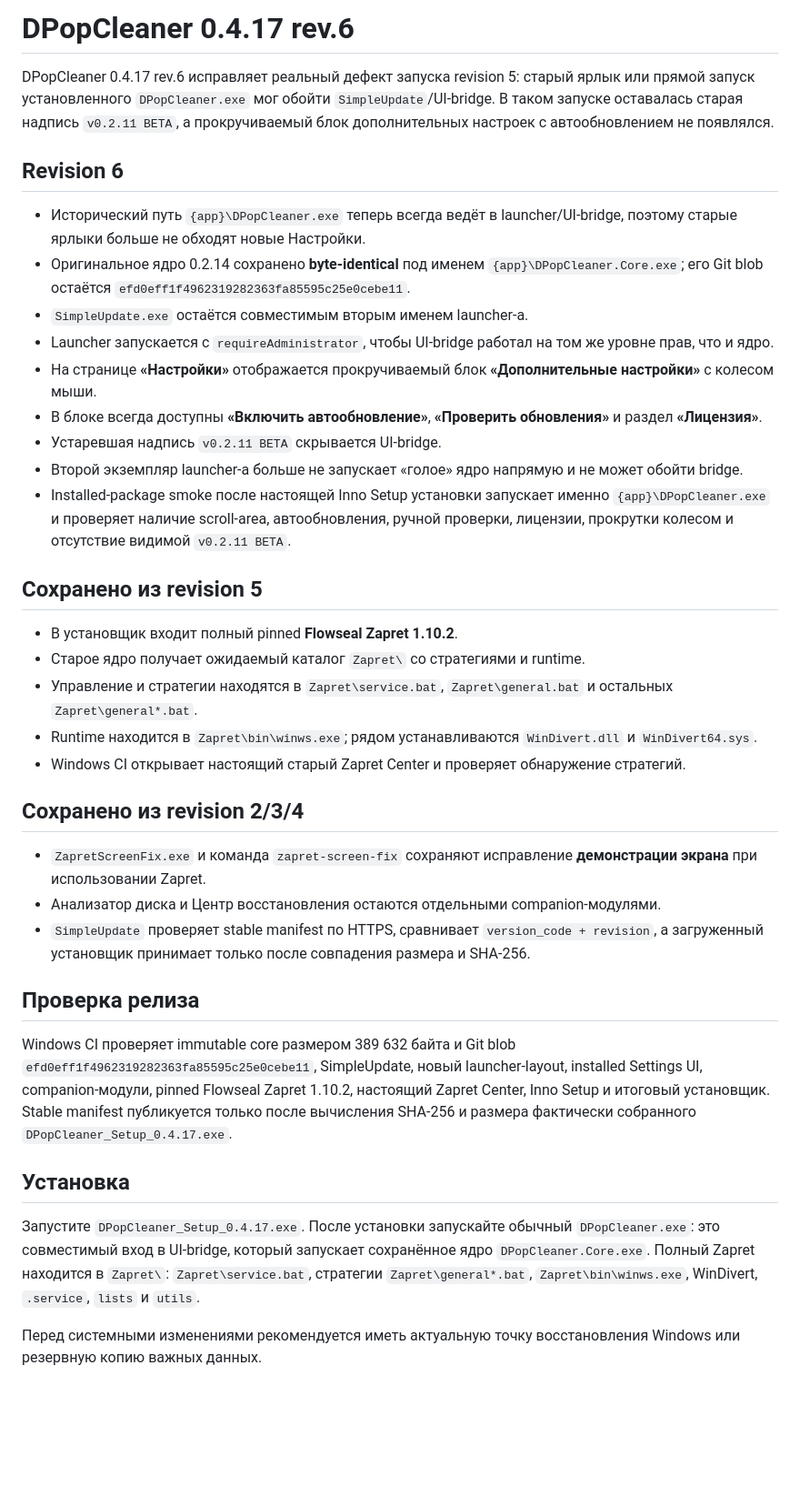
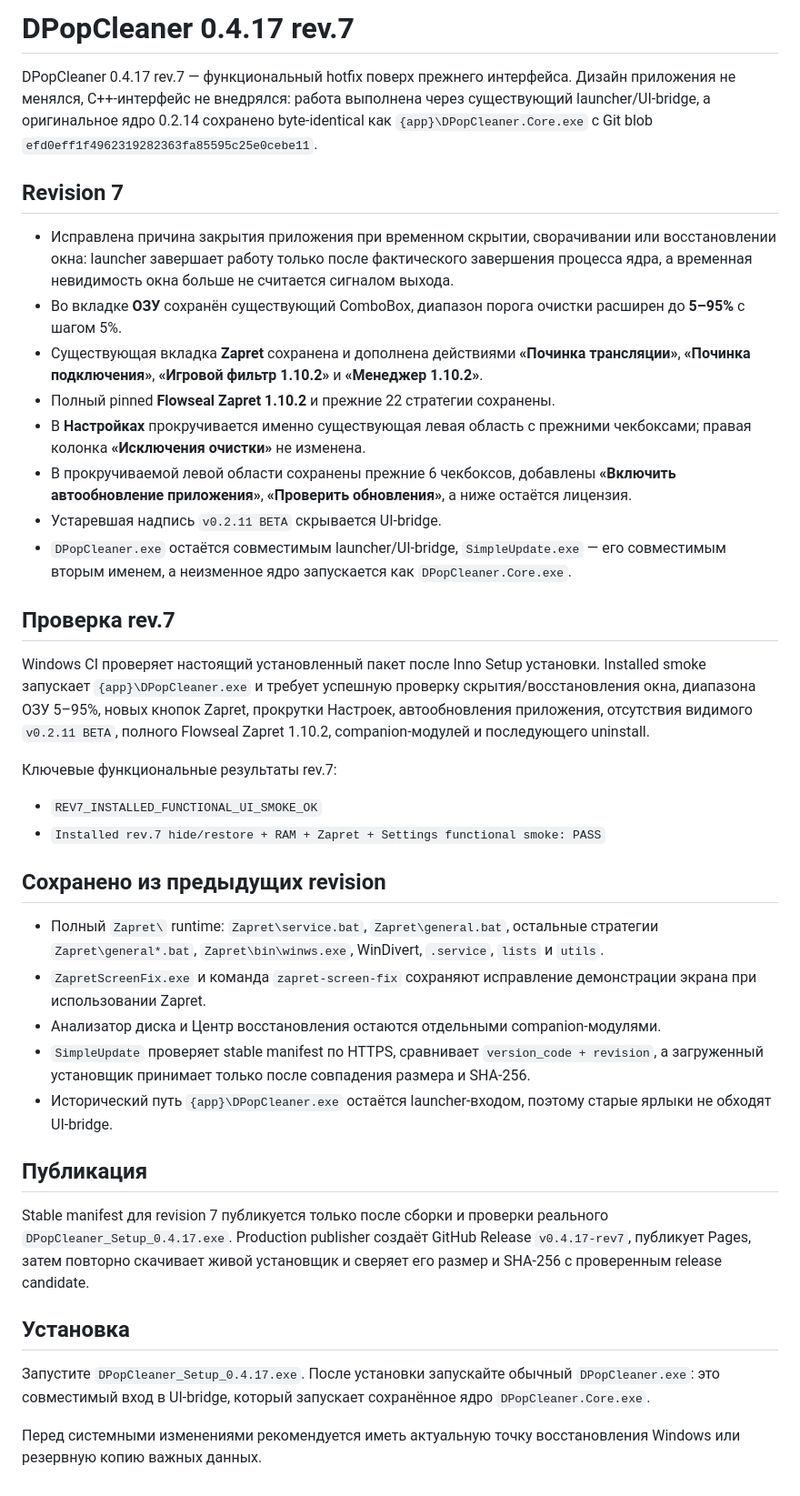
Before and after one commit to elesnichenko1-droid/dpopcleaner-site, a Markdown page: release/RELEASE_NOTES_0.4.17.md, the part around the change. Shown at 91% size. Rendered like a GitHub page; blank space fills up the shorter version.

Commit message:
docs(rev7): publish release notes

```diff
--- a/release/RELEASE_NOTES_0.4.17.md
+++ b/release/RELEASE_NOTES_0.4.17.md
@@ -1,39 +1,41 @@
-# DPopCleaner 0.4.17 rev.6
+# DPopCleaner 0.4.17 rev.7
 
-DPopCleaner 0.4.17 rev.6 исправляет реальный дефект запуска revision 5: старый ярлык или прямой запуск установленного `DPopCleaner.exe` мог обойти `SimpleUpdate`/UI-bridge. В таком запуске оставалась старая надпись `v0.2.11 BETA`, а прокручиваемый блок дополнительных настроек с автообновлением не появлялся.
+DPopCleaner 0.4.17 rev.7 — функциональный hotfix поверх прежнего интерфейса. Дизайн приложения не менялся, C++-интерфейс не внедрялся: работа выполнена через существующий launcher/UI-bridge, а оригинальное ядро 0.2.14 сохранено byte-identical как `{app}\DPopCleaner.Core.exe` с Git blob `efd0eff1f4962319282363fa85595c25e0cebe11`.
 
-## Revision 6
+## Revision 7
 
-- Исторический путь `{app}\DPopCleaner.exe` теперь всегда ведёт в launcher/UI-bridge, поэтому старые ярлыки больше не обходят новые Настройки.
-- Оригинальное ядро 0.2.14 сохранено **byte-identical** под именем `{app}\DPopCleaner.Core.exe`; его Git blob остаётся `efd0eff1f4962319282363fa85595c25e0cebe11`.
-- `SimpleUpdate.exe` остаётся совместимым вторым именем launcher-а.
-- Launcher запускается с `requireAdministrator`, чтобы UI-bridge работал на том же уровне прав, что и ядро.
-- На странице **«Настройки»** отображается прокручиваемый блок **«Дополнительные настройки»** с колесом мыши.
-- В блоке всегда доступны **«Включить автообновление»**, **«Проверить обновления»** и раздел **«Лицензия»**.
+- Исправлена причина закрытия приложения при временном скрытии, сворачивании или восстановлении окна: launcher завершает работу только после фактического завершения процесса ядра, а временная невидимость окна больше не считается сигналом выхода.
+- Во вкладке **ОЗУ** сохранён существующий ComboBox, диапазон порога очистки расширен до **5–95%** с шагом 5%.
+- Существующая вкладка **Zapret** сохранена и дополнена действиями **«Починка трансляции»**, **«Починка подключения»**, **«Игровой фильтр 1.10.2»** и **«Менеджер 1.10.2»**.
+- Полный pinned **Flowseal Zapret 1.10.2** и прежние 22 стратегии сохранены.
+- В **Настройках** прокручивается именно существующая левая область с прежними чекбоксами; правая колонка **«Исключения очистки»** не изменена.
+- В прокручиваемой левой области сохранены прежние 6 чекбоксов, добавлены **«Включить автообновление приложения»**, **«Проверить обновления»**, а ниже остаётся лицензия.
 - Устаревшая надпись `v0.2.11 BETA` скрывается UI-bridge.
-- Второй экземпляр launcher-а больше не запускает «голое» ядро напрямую и не может обойти bridge.
-- Installed-package smoke после настоящей Inno Setup установки запускает именно `{app}\DPopCleaner.exe` и проверяет наличие scroll-area, автообновления, ручной проверки, лицензии, прокрутки колесом и отсутствие видимой `v0.2.11 BETA`.
+- `DPopCleaner.exe` остаётся совместимым launcher/UI-bridge, `SimpleUpdate.exe` — его совместимым вторым именем, а неизменное ядро запускается как `DPopCleaner.Core.exe`.
 
-## Сохранено из revision 5
+## Проверка rev.7
 
-- В установщик входит полный pinned **Flowseal Zapret 1.10.2**.
-- Старое ядро получает ожидаемый каталог `Zapret\` со стратегиями и runtime.
-- Управление и стратегии находятся в `Zapret\service.bat`, `Zapret\general.bat` и остальных `Zapret\general*.bat`.
-- Runtime находится в `Zapret\bin\winws.exe`; рядом устанавливаются `WinDivert.dll` и `WinDivert64.sys`.
-- Windows CI открывает настоящий старый Zapret Center и проверяет обнаружение стратегий.
+Windows CI проверяет настоящий установленный пакет после Inno Setup установки. Installed smoke запускает `{app}\DPopCleaner.exe` и требует успешную проверку скрытия/восстановления окна, диапазона ОЗУ 5–95%, новых кнопок Zapret, прокрутки Настроек, автообновления приложения, отсутствия видимого `v0.2.11 BETA`, полного Flowseal Zapret 1.10.2, companion-модулей и последующего uninstall.
 
-## Сохранено из revision 2/3/4
+Ключевые функциональные результаты rev.7:
 
-- `ZapretScreenFix.exe` и команда `zapret-screen-fix` сохраняют исправление **демонстрации экрана** при использовании Zapret.
+- `REV7_INSTALLED_FUNCTIONAL_UI_SMOKE_OK`
+- `Installed rev.7 hide/restore + RAM + Zapret + Settings functional smoke: PASS`
+
+## Сохранено из предыдущих revision
+
+- Полный `Zapret\` runtime: `Zapret\service.bat`, `Zapret\general.bat`, остальные стратегии `Zapret\general*.bat`, `Zapret\bin\winws.exe`, WinDivert, `.service`, `lists` и `utils`.
+- `ZapretScreenFix.exe` и команда `zapret-screen-fix` сохраняют исправление демонстрации экрана при использовании Zapret.
 - Анализатор диска и Центр восстановления остаются отдельными companion-модулями.
 - `SimpleUpdate` проверяет stable manifest по HTTPS, сравнивает `version_code + revision`, а загруженный установщик принимает только после совпадения размера и SHA-256.
+- Исторический путь `{app}\DPopCleaner.exe` остаётся launcher-входом, поэтому старые ярлыки не обходят UI-bridge.
 
-## Проверка релиза
+## Публикация
 
-Windows CI проверяет immutable core размером 389 632 байта и Git blob `efd0eff1f4962319282363fa85595c25e0cebe11`, SimpleUpdate, новый launcher-layout, installed Settings UI, companion-модули, pinned Flowseal Zapret 1.10.2, настоящий Zapret Center, Inno Setup и итоговый установщик. Stable manifest публикуется только после вычисления SHA-256 и размера фактически собранного `DPopCleaner_Setup_0.4.17.exe`.
+Stable manifest для revision 7 публикуется только после сборки и проверки реального `DPopCleaner_Setup_0.4.17.exe`. Production publisher создаёт GitHub Release `v0.4.17-rev7`, публикует Pages, затем повторно скачивает живой установщик и сверяет его размер и SHA-256 с проверенным release candidate.
 
 ## Установка
 
-Запустите `DPopCleaner_Setup_0.4.17.exe`. После установки запускайте обычный `DPopCleaner.exe`: это совместимый вход в UI-bridge, который запускает сохранённое ядро `DPopCleaner.Core.exe`. Полный Zapret находится в `Zapret\`: `Zapret\service.bat`, стратегии `Zapret\general*.bat`, `Zapret\bin\winws.exe`, WinDivert, `.service`, `lists` и `utils`.
+Запустите `DPopCleaner_Setup_0.4.17.exe`. После установки запускайте обычный `DPopCleaner.exe`: это совместимый вход в UI-bridge, который запускает сохранённое ядро `DPopCleaner.Core.exe`.
 
 Перед системными изменениями рекомендуется иметь актуальную точку восстановления Windows или резервную копию важных данных.
```
